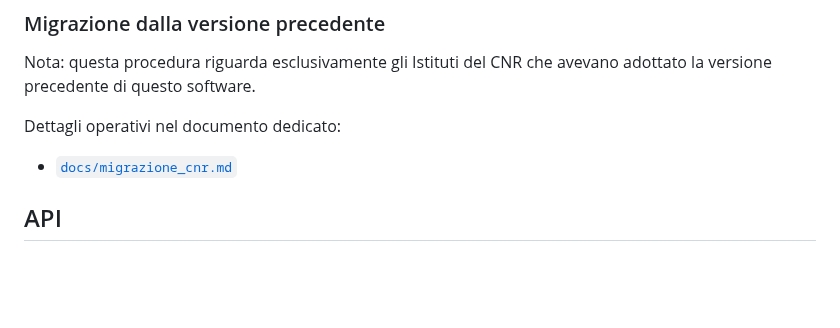
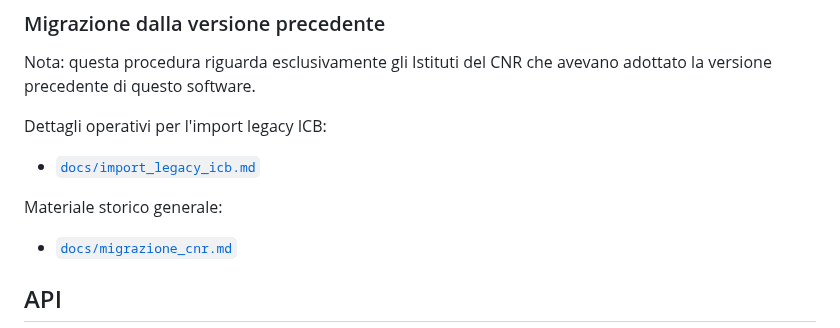
Before and after one commit to maxtoor/lagile.management, a Markdown page: README.md, the part around the change. Rendered like a GitHub page; blank space fills up the shorter version.

Commit message:
Restore dedicated ICB legacy import guide

```diff
--- a/README.md
+++ b/README.md
@@ -391,7 +391,10 @@ Flusso consigliato installazione ex-novo:
 
 Nota: questa procedura riguarda esclusivamente gli Istituti del CNR che avevano adottato la versione precedente di questo software.
 
-Dettagli operativi nel documento dedicato:
+Dettagli operativi per l'import legacy ICB:
+- [`docs/import_legacy_icb.md`](docs/import_legacy_icb.md)
+
+Materiale storico generale:
 - [`docs/migrazione_cnr.md`](docs/migrazione_cnr.md)
 
 ## API
```
Also changed, not shown: docs/import_legacy_icb.md (added, +112 -0 lines).
